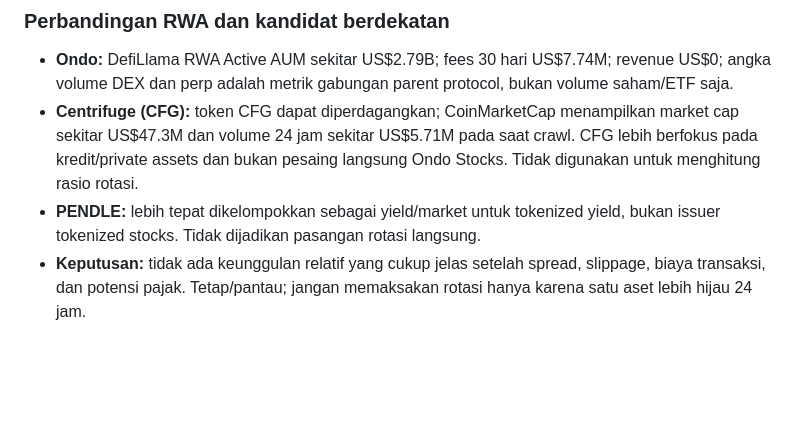
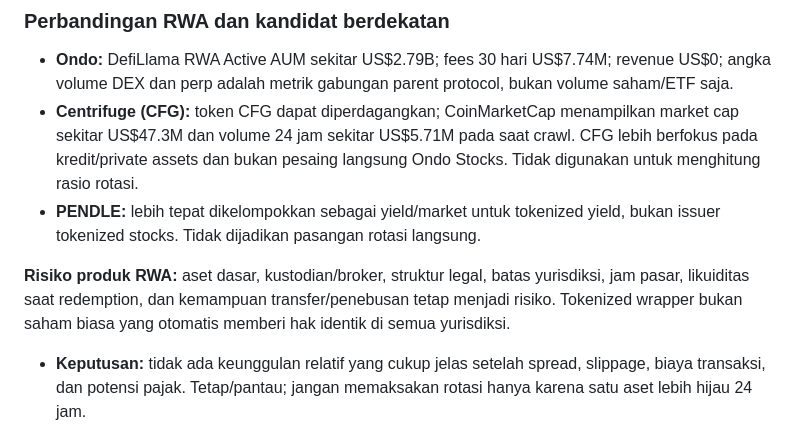
Before and after one commit to stevenchristiian/Chatgptdailymarket, a Markdown page: crypto-recaps/2026-11-13.md, the part around the change. Rendered like a GitHub page; blank space fills up the shorter version.

Commit message:
Add RWA product-risk caveat — 2026-11-13

```diff
--- a/crypto-recaps/2026-11-13.md
+++ b/crypto-recaps/2026-11-13.md
@@ -198,6 +198,8 @@ Rasio sampled 6 jam:
 - **Ondo:** DefiLlama RWA Active AUM sekitar US$2.79B; fees 30 hari US$7.74M; revenue US$0; angka volume DEX dan perp adalah metrik gabungan parent protocol, bukan volume saham/ETF saja.
 - **Centrifuge (CFG):** token CFG dapat diperdagangkan; CoinMarketCap menampilkan market cap sekitar US$47.3M dan volume 24 jam sekitar US$5.71M pada saat crawl. CFG lebih berfokus pada kredit/private assets dan bukan pesaing langsung Ondo Stocks. Tidak digunakan untuk menghitung rasio rotasi.
 - **PENDLE:** lebih tepat dikelompokkan sebagai yield/market untuk tokenized yield, bukan issuer tokenized stocks. Tidak dijadikan pasangan rotasi langsung.
+
+**Risiko produk RWA:** aset dasar, kustodian/broker, struktur legal, batas yurisdiksi, jam pasar, likuiditas saat redemption, dan kemampuan transfer/penebusan tetap menjadi risiko. Tokenized wrapper bukan saham biasa yang otomatis memberi hak identik di semua yurisdiksi.
 - **Keputusan:** tidak ada keunggulan relatif yang cukup jelas setelah spread, slippage, biaya transaksi, dan potensi pajak. Tetap/pantau; jangan memaksakan rotasi hanya karena satu aset lebih hijau 24 jam.
 
 ## Rotasi BTC → ETH
```
